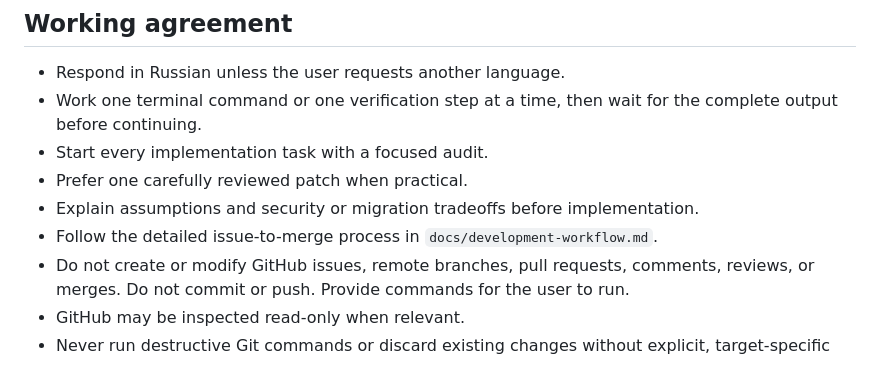
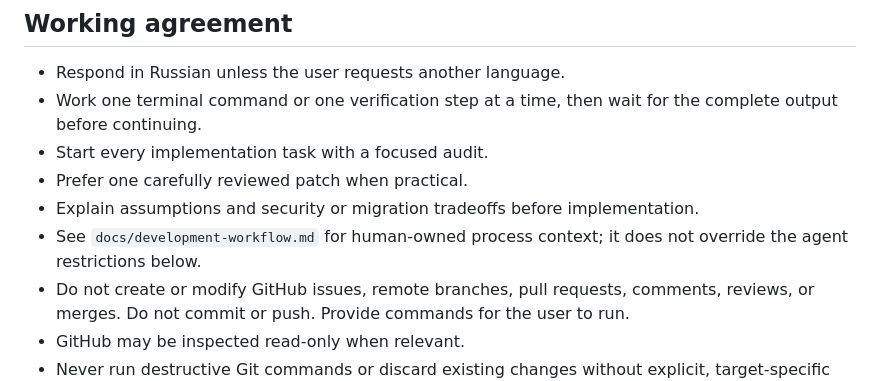
Before and after one commit to Pavel404-dev/Mealio, a Markdown page: AGENTS.md, the part around the change. GitHub-like rendering.

```diff
--- a/AGENTS.md
+++ b/AGENTS.md
@@ -41,7 +41,8 @@ GoRouter, Dio, and flutter_secure_storage.
 - Start every implementation task with a focused audit.
 - Prefer one carefully reviewed patch when practical.
 - Explain assumptions and security or migration tradeoffs before implementation.
-- Follow the detailed issue-to-merge process in `docs/development-workflow.md`.
+- See `docs/development-workflow.md` for human-owned process context; it does
+  not override the agent restrictions below.
 - Do not create or modify GitHub issues, remote branches, pull requests, comments,
   reviews, or merges. Do not commit or push. Provide commands for the user to run.
 - GitHub may be inspected read-only when relevant.
```
Also changed, not shown: docs/development-workflow.md (+11 -3 lines).
